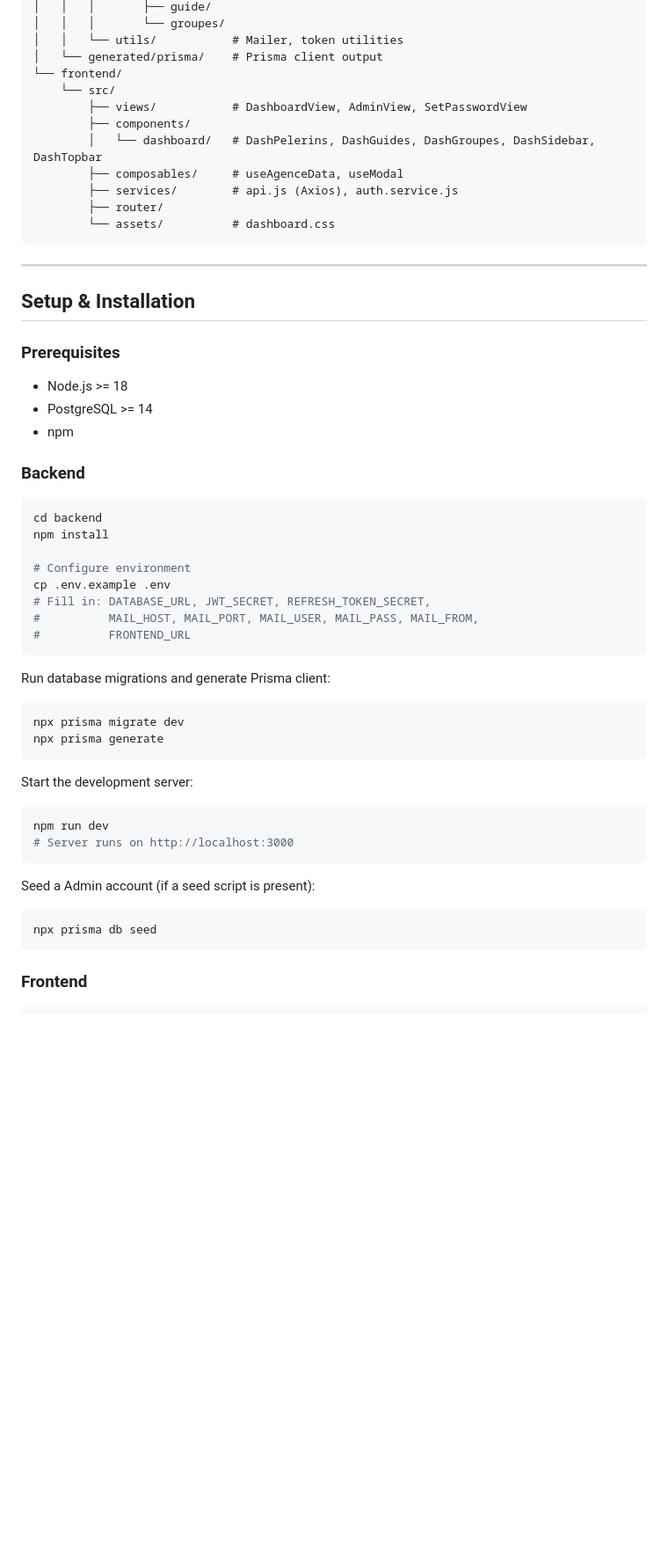
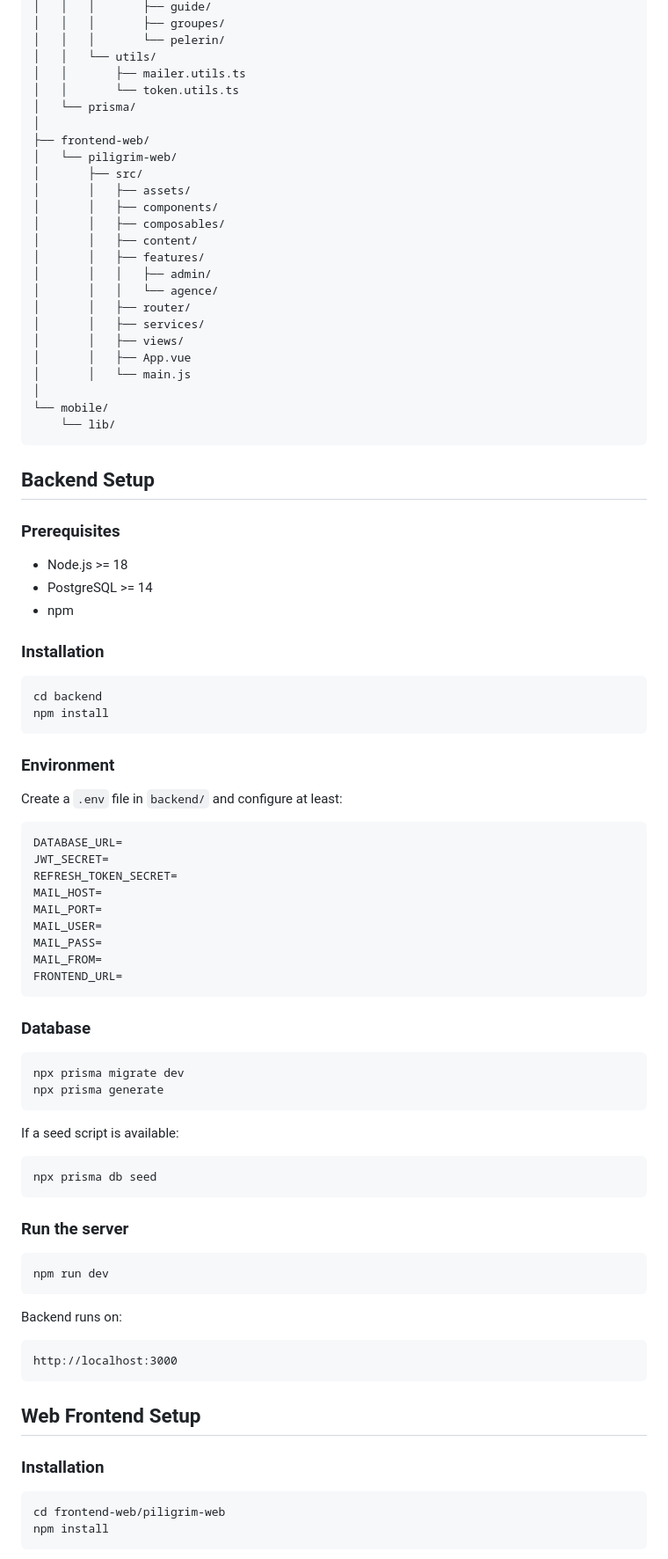
Before and after one commit to Eya-dimassi/pilgrimage-pfe, a Markdown page: README.md, the part around one of its changes. Shown at 88% size. GitHub-like rendering; blank space fills up the shorter version.

````diff
--- a/README.md
+++ b/README.md
@@ -48,59 +54,87 @@ pilgrimage-pfe/
 │   │   │       ├── guide/
-│   │   │       └── groupes/
-│   │   └── utils/           # Mailer, token utilities
-│   └── generated/prisma/    # Prisma client output
-└── frontend/
-    └── src/
-        ├── views/           # DashboardView, AdminView, SetPasswordView
-        ├── components/
-        │   └── dashboard/   # DashPelerins, DashGuides, DashGroupes, DashSidebar, DashTopbar
-        ├── composables/     # useAgenceData, useModal
-        ├── services/        # api.js (Axios), auth.service.js
-        ├── router/
-        └── assets/          # dashboard.css
+│   │   │       ├── groupes/
+│   │   │       └── pelerin/
+│   │   └── utils/
+│   │       ├── mailer.utils.ts
+│   │       └── token.utils.ts
+│   └── prisma/
+│
+├── frontend-web/
+│   └── piligrim-web/
+│       ├── src/
+│       │   ├── assets/
+│       │   ├── components/
+│       │   ├── composables/
+│       │   ├── content/
+│       │   ├── features/
+│       │   │   ├── admin/
+│       │   │   └── agence/
+│       │   ├── router/
+│       │   ├── services/
+│       │   ├── views/
+│       │   ├── App.vue
+│       │   └── main.js
+│
+└── mobile/
+    └── lib/
 ```
 
----
-
-## Setup & Installation
+## Backend Setup
 
 ### Prerequisites
-
 - Node.js >= 18
 - PostgreSQL >= 14
 - npm
 
-### Backend
-
+### Installation
 ```bash
 cd backend
 npm install
-
-# Configure environment
-cp .env.example .env
-# Fill in: DATABASE_URL, JWT_SECRET, REFRESH_TOKEN_SECRET,
-#          MAIL_HOST, MAIL_PORT, MAIL_USER, MAIL_PASS, MAIL_FROM,
-#          FRONTEND_URL
 ```
 
-Run database migrations and generate Prisma client:
+### Environment
+Create a `.env` file in `backend/` and configure at least:
 
+```env
+DATABASE_URL=
+JWT_SECRET=
+REFRESH_TOKEN_SECRET=
+MAIL_HOST=
+MAIL_PORT=
+MAIL_USER=
+MAIL_PASS=
+MAIL_FROM=
+FRONTEND_URL=
+```
+
+### Database
 ```bash
 npx prisma migrate dev
 npx prisma generate
 ```
 
-Start the development server:
-
-```bash
-npm run dev
-# Server runs on http://localhost:3000
-```
-
-Seed a Admin account (if a seed script is present):
+If a seed script is available:
 
 ```bash
 npx prisma db seed
 ```
 
-### Frontend
+### Run the server
+```bash
+npm run dev
+```
+
+Backend runs on:
+
+```text
+http://localhost:3000
+```
+
+## Web Frontend Setup
+
+### Installation
+```bash
+cd frontend-web/piligrim-web
+npm install
+```
+
````
Also changed, not shown: other parts of README.md (+105 -71 lines).
